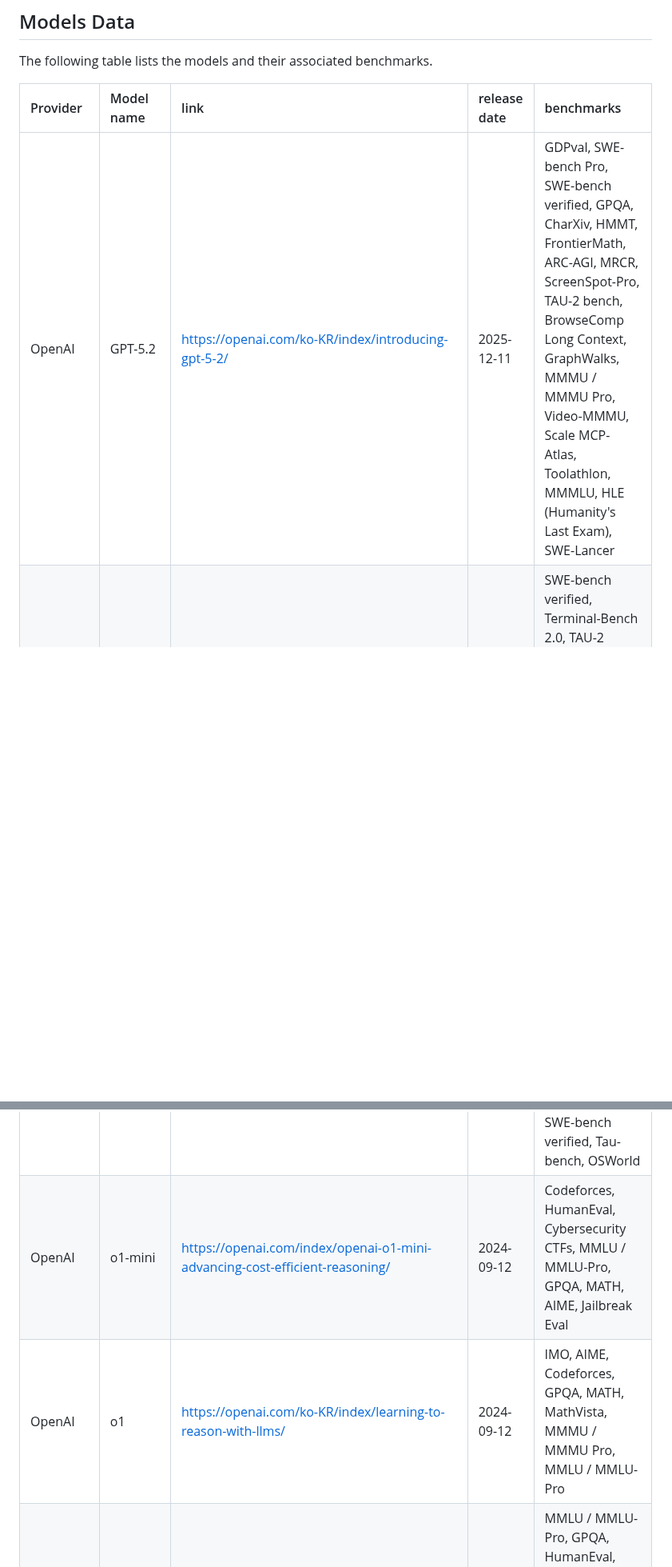
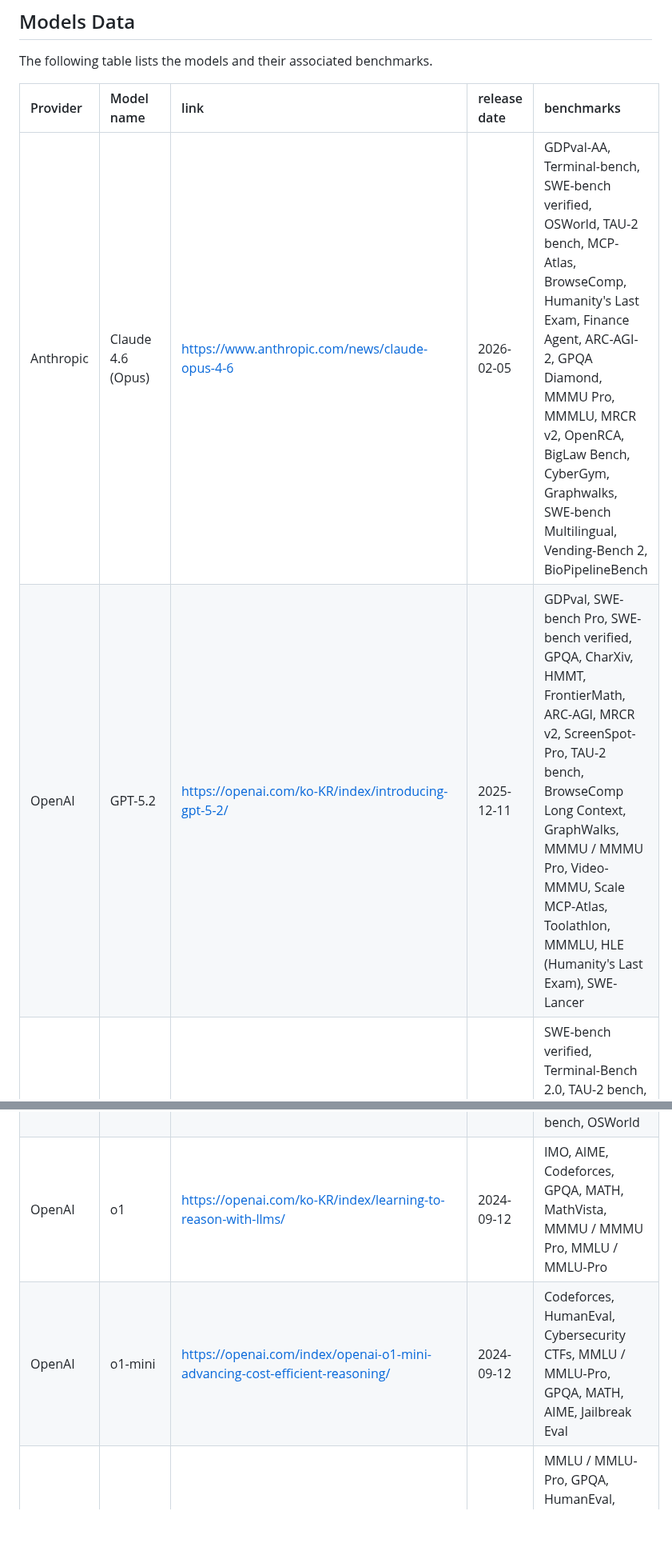
Before and after one commit to isingmodel/evolution_of_benchmarks_in_frontier_models, a Markdown page: README.md, 2 parts joined by grey strips. Shown at 80% size. GitHub-like rendering; blank space fills up the shorter version.

Commit message:
ADD: Claude Opus 4.6 Done

```diff
--- a/README.md
+++ b/README.md
@@ -36,7 +34,8 @@ The following table lists the models and their associated benchmarks.
 
 | Provider   | Model name          | link                                                                                                                | release date   | benchmarks                                                                                                                                                                                                                                                                                       |
 |:-----------|:--------------------|:--------------------------------------------------------------------------------------------------------------------|:---------------|:-------------------------------------------------------------------------------------------------------------------------------------------------------------------------------------------------------------------------------------------------------------------------------------------------|
-| OpenAI     | GPT-5.2             | https://openai.com/ko-KR/index/introducing-gpt-5-2/                                                                 | 2025-12-11     | GDPval, SWE-bench Pro, SWE-bench verified, GPQA, CharXiv, HMMT, FrontierMath, ARC-AGI, MRCR, ScreenSpot-Pro, TAU-2 bench, BrowseComp Long Context, GraphWalks, MMMU / MMMU Pro, Video-MMMU, Scale MCP-Atlas, Toolathlon, MMMLU, HLE (Humanity's Last Exam), SWE-Lancer                           |
+| Anthropic  | Claude 4.6 (Opus)   | https://www.anthropic.com/news/claude-opus-4-6                                                                      | 2026-02-05     | GDPval-AA, Terminal-bench, SWE-bench verified, OSWorld, TAU-2 bench, MCP-Atlas, BrowseComp, Humanity's Last Exam, Finance Agent, ARC-AGI-2, GPQA Diamond, MMMU Pro, MMMLU, MRCR v2, OpenRCA, BigLaw Bench, CyberGym, Graphwalks, SWE-bench Multilingual, Vending-Bench 2, BioPipelineBench       |
+| OpenAI     | GPT-5.2             | https://openai.com/ko-KR/index/introducing-gpt-5-2/                                                                 | 2025-12-11     | GDPval, SWE-bench Pro, SWE-bench verified, GPQA, CharXiv, HMMT, FrontierMath, ARC-AGI, MRCR v2, ScreenSpot-Pro, TAU-2 bench, BrowseComp Long Context, GraphWalks, MMMU / MMMU Pro, Video-MMMU, Scale MCP-Atlas, Toolathlon, MMMLU, HLE (Humanity's Last Exam), SWE-Lancer                        |
 | Anthropic  | Claude 4.5 (Opus)   | https://www.anthropic.com/news/claude-opus-4-5                                                                      | 2025-11-24     | SWE-bench verified, Terminal-Bench 2.0, TAU-2 bench, Scale MCP-Atlas, OSWorld, ARC-AGI-2, GPQA Diamond, MMMU / MMMU Pro, MMMLU, SWE-bench Multilingual, Aider Polyglot, BrowseComp-Plus, Vending-Bench                                                                                           |
 | Google     | Gemini 3.0          | https://blog.google/products-and-platforms/products/gemini/gemini-3/#note-from-ceo                                  | 2025-11-18     | HLE (Humanity's Last Exam), ARC-AGI, GPQA, AIME, MathArena Apex, MMMU / MMMU Pro, ScreenSpot-Pro, CharXiv, OmniDocBench 1.5, Video-MMMU, LiveCodeBench, Terminal-Bench 2.0, SWE-bench verified, TAU-2 bench, Vending-Bench 2, FACTS Benchmark suite, SimpleQA, MMMLU, Global PIQA, MRCR, LMArena |
 | OpenAI     | GPT-5.1             | https://openai.com/ko-KR/index/gpt-5-1/                                                                             | 2025-11-12     | nan                                                                                                                                                                                                                                                                                              |
@@ -53,8 +52,8 @@ The following table lists the models and their associated benchmarks.
 | OpenAI     | o3-mini             | https://openai.com/ko-KR/index/openai-o3-mini/                                                                      | 2025-01-31     | AIME, GPQA, FrontierMath, Codeforces, SWE-bench verified, LiveBench Coding, MMLU / MMLU-Pro, MATH, MGSM, SimpleQA, STEM                                                                                                                                                                          |
 | Google     | Gemini 2.0          | https://blog.google/innovation-and-ai/models-and-research/google-deepmind/google-gemini-ai-update-december-2024/    | 2024-12-11     | MMLU / MMLU-Pro, Natural2Code, Bird-SQL, LiveCodeBench, FACTS Grounding, MATH, HiddenMath, GPQA, MRCR, MMMU / MMMU Pro, Vibe-Eval, CoVoST 2, EgoSchema, WebVoyager                                                                                                                               |
 | Anthropic  | Claude 3.5 Haiku    | https://www.anthropic.com/news/3-5-models-and-computer-use                                                          | 2024-10-23     | GPQA Diamond, MMLU / MMLU-Pro, HumanEval, MATH, AIME, MMMU / MMMU Pro, SWE-bench verified, Tau-bench, OSWorld                                                                                                                                                                                    |
+| OpenAI     | o1                  | https://openai.com/ko-KR/index/learning-to-reason-with-llms/                                                        | 2024-09-12     | IMO, AIME, Codeforces, GPQA, MATH, MathVista, MMMU / MMMU Pro, MMLU / MMLU-Pro                                                                                                                                                                                                                   |
 | OpenAI     | o1-mini             | https://openai.com/index/openai-o1-mini-advancing-cost-efficient-reasoning/                                         | 2024-09-12     | Codeforces, HumanEval, Cybersecurity CTFs, MMLU / MMLU-Pro, GPQA, MATH, AIME, Jailbreak Eval                                                                                                                                                                                                     |
-| OpenAI     | o1                  | https://openai.com/ko-KR/index/learning-to-reason-with-llms/                                                        | 2024-09-12     | IMO, AIME, Codeforces, GPQA, MATH, MathVista, MMMU / MMMU Pro, MMLU / MMLU-Pro                                                                                                                                                                                                                   |
 | Anthropic  | Claude 3.5 Sonnet   | https://www.anthropic.com/news/claude-3-5-sonnet                                                                    | 2024-06-21     | MMLU / MMLU-Pro, GPQA, HumanEval, GSM8K, MATH, MGSM, DROP, Big-Bench Hard, MathVista, AI2D, MMMU / MMMU Pro, DocVQA, ChartQA                                                                                                                                                                     |
 | OpenAI     | GPT-4o              | https://openai.com/ko-KR/index/hello-gpt-4o/                                                                        | 2024-05-13     | MMLU / MMLU-Pro, GPQA, MATH, HumanEval, MGSM, DROP, M3Exam, MMMU / MMMU Pro, MathVista, AI2D, ChartQA, DocVQA, ActivityNet, EgoSchema                                                                                                                                                            |
 | Anthropic  | Claude 3            | https://www.anthropic.com/news/claude-3-family                                                                      | 2024-03-04     | MMLU / MMLU-Pro, GPQA, GSM8K, MATH, MGSM, HumanEval, DROP, Big-Bench Hard, ARC-AGI, HellaSwag, MMMU / MMMU Pro, AI2D, Needle In A Haystack, MathVista, DocVQA, ChartQA                                                                                                                           |
```
Also changed, not shown: other parts of README.md (+10 -6 lines), assets/benchmark_evolution.png, assets/benchmark_growth.png, 1 other file.
